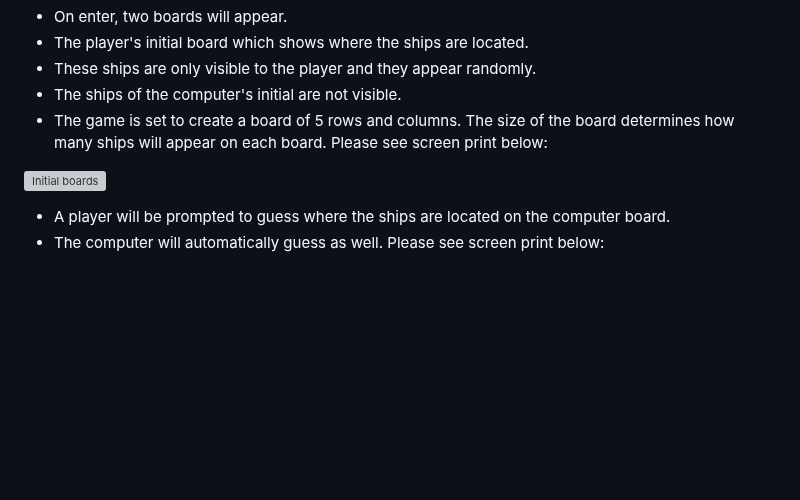
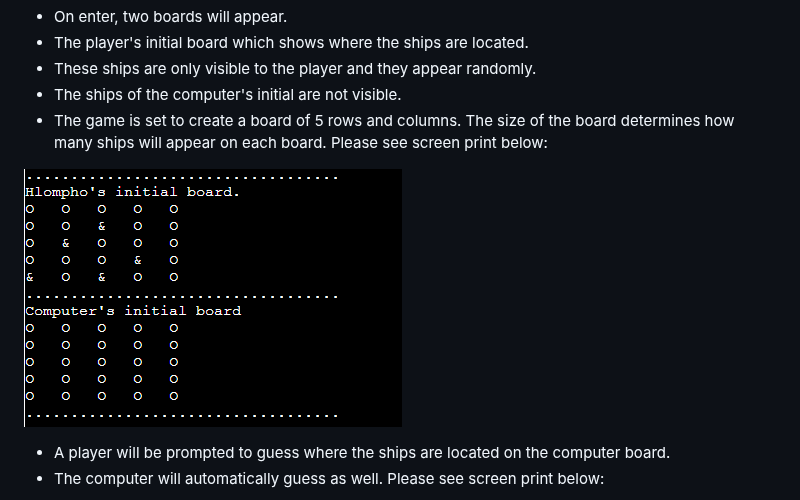
Before and after one commit to hlomphosibeko/World-War-Battles, a Markdown page: README.md, the part around the change. Drawn GitHub-style; blank space fills up the shorter version; grey boxes are pictures that could not be loaded.

Commit message:
Change document name on README.md file

```diff
--- a/README.md
+++ b/README.md
@@ -27,7 +27,7 @@ The player as well as the computer take turns in guessing where the ship of the
 - The ships of the computer's initial are not visible.
 - The game is set to create a board of 5 rows and columns. The size of the board determines how many ships will appear on each board. Please see screen print below:
 
-![Initial boards](initial-boards.png)
+![Initial boards](README.md.docs/initial-boards.png)
 
 - A player will be prompted to guess where the ships are located on the computer board.
 - The computer will automatically guess as well. Please see screen print below:
```
